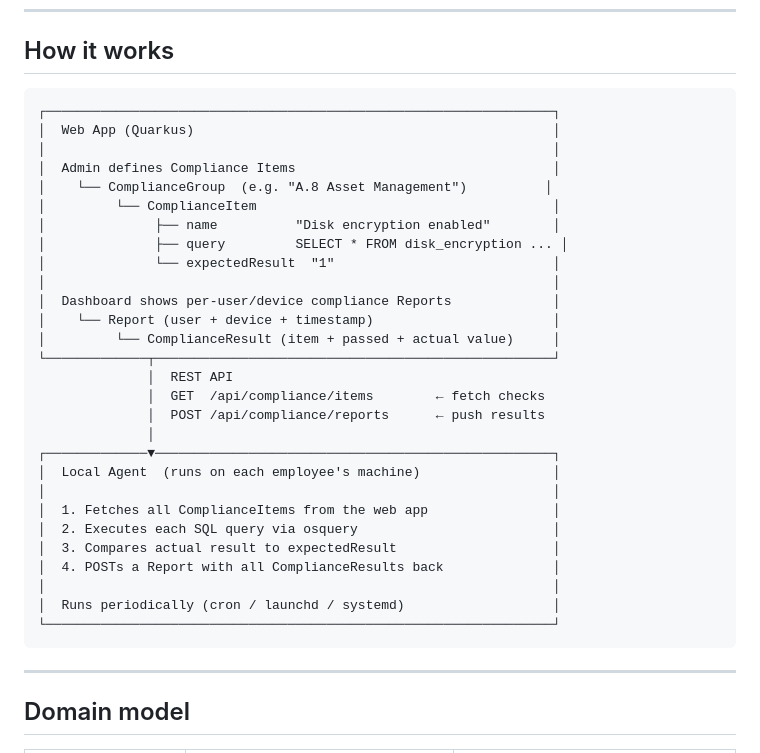
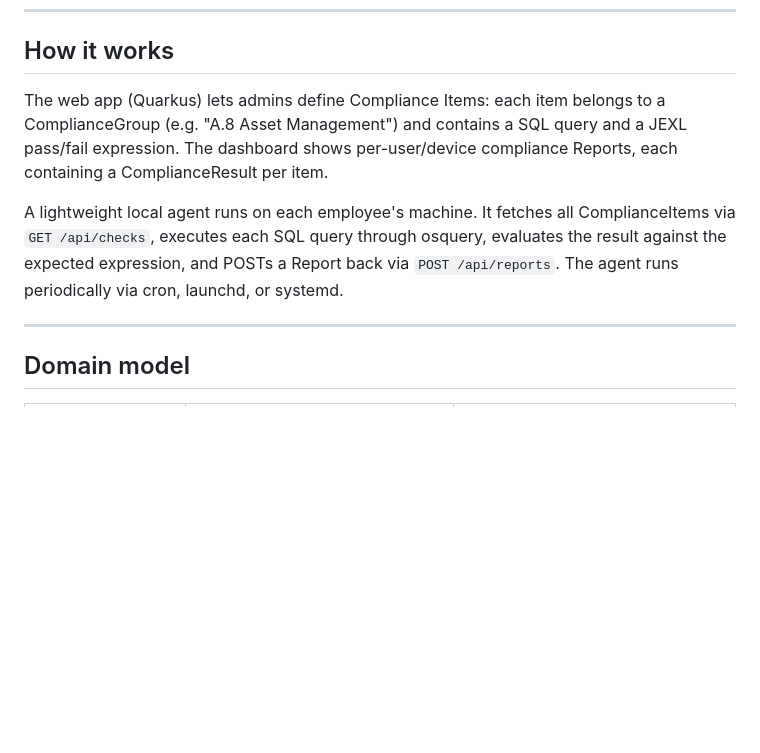
Before and after one commit to d135-1r43/pruefstein, a Markdown page: README.md, the part around the change. Drawn GitHub-style; blank space fills up the shorter version.

Commit message:
📝 docs: replace ASCII diagram in README with plain text
Co-Authored-By: Claude Sonnet 4.6 <noreply@anthropic.com>

````diff
--- a/README.md
+++ b/README.md
@@ -8,36 +8,9 @@ Prüfstein lets you define compliance checks as SQL queries, run them on every e
 
 ## How it works
 
-```
-┌─────────────────────────────────────────────────────────────────┐
-│  Web App (Quarkus)                                              │
-│                                                                 │
-│  Admin defines Compliance Items                                 │
-│    └── ComplianceGroup  (e.g. "A.8 Asset Management")          │
-│         └── ComplianceItem                                      │
-│              ├── name          "Disk encryption enabled"        │
-│              ├── query         SELECT * FROM disk_encryption ... │
-│              └── expectedResult  "1"                            │
-│                                                                 │
-│  Dashboard shows per-user/device compliance Reports             │
-│    └── Report (user + device + timestamp)                       │
-│         └── ComplianceResult (item + passed + actual value)     │
-└─────────────┬───────────────────────────────────────────────────┘
-              │  REST API
-              │  GET  /api/compliance/items        ← fetch checks
-              │  POST /api/compliance/reports      ← push results
-              │
-┌─────────────▼───────────────────────────────────────────────────┐
-│  Local Agent  (runs on each employee's machine)                 │
-│                                                                 │
-│  1. Fetches all ComplianceItems from the web app                │
-│  2. Executes each SQL query via osquery                         │
-│  3. Compares actual result to expectedResult                    │
-│  4. POSTs a Report with all ComplianceResults back              │
-│                                                                 │
-│  Runs periodically (cron / launchd / systemd)                   │
-└─────────────────────────────────────────────────────────────────┘
-```
+The web app (Quarkus) lets admins define Compliance Items: each item belongs to a ComplianceGroup (e.g. "A.8 Asset Management") and contains a SQL query and a JEXL pass/fail expression. The dashboard shows per-user/device compliance Reports, each containing a ComplianceResult per item.
+
+A lightweight local agent runs on each employee's machine. It fetches all ComplianceItems via `GET /api/checks`, executes each SQL query through osquery, evaluates the result against the expected expression, and POSTs a Report back via `POST /api/reports`. The agent runs periodically via cron, launchd, or systemd.
 
 ---
 
````
